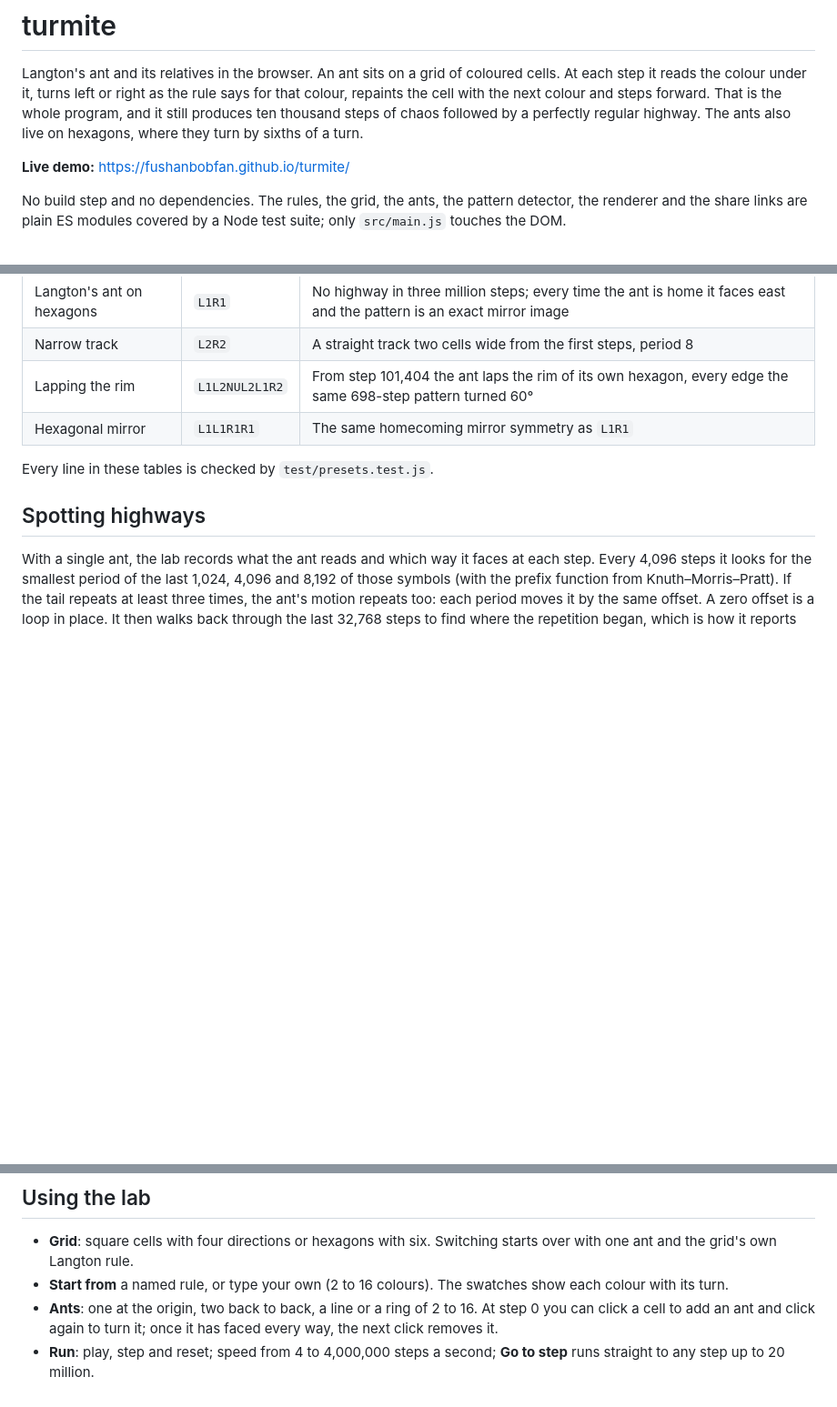
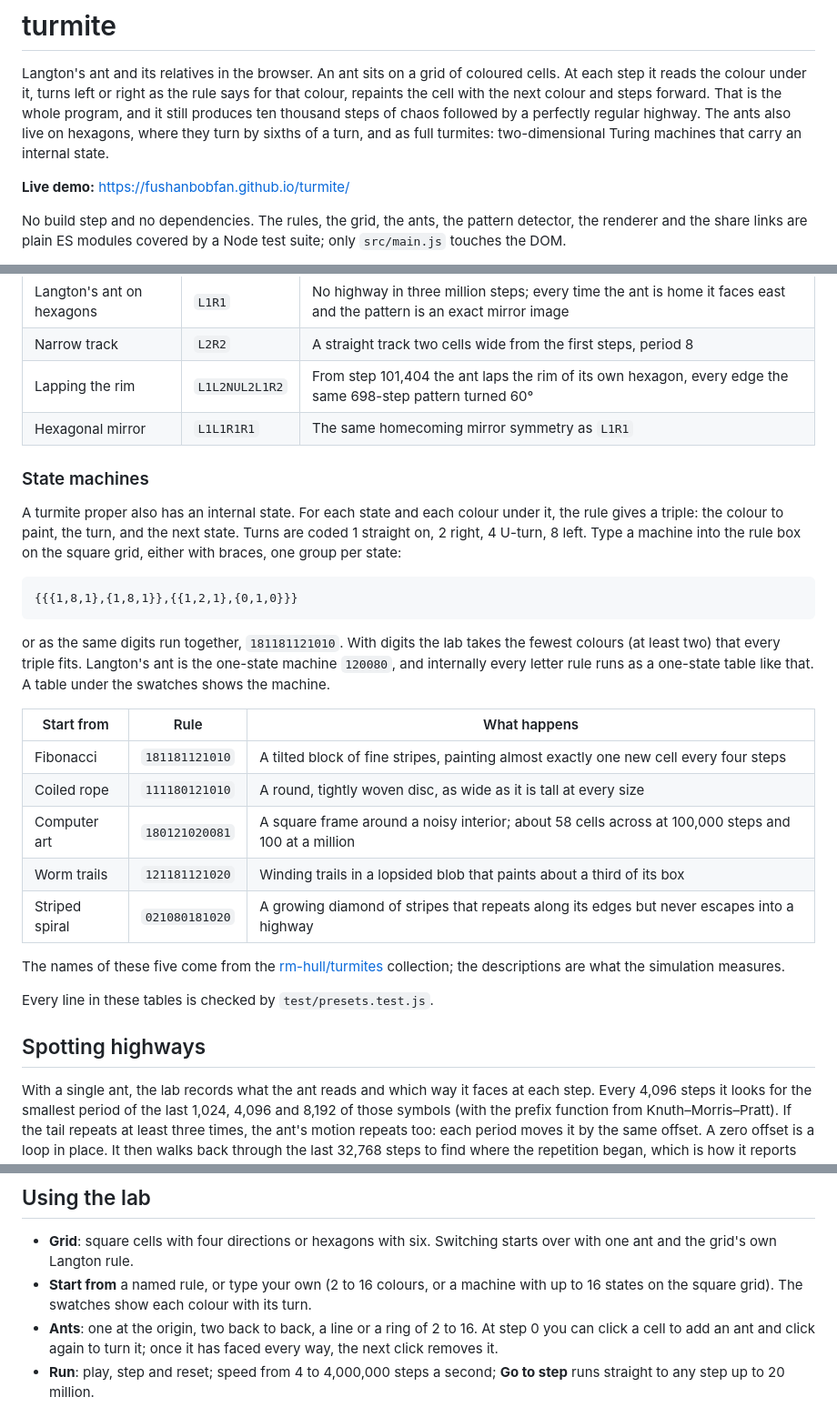
Before and after one commit to fushanbobfan/turmite, a Markdown page: README.md, 3 parts joined by grey strips. Shown at 91% size. Rendered like a GitHub page; blank space fills up the shorter version.

Commit message:
Document state-machine turmites, both notations, the five machine presets and where their names come from

````diff
--- a/README.md
+++ b/README.md
@@ -5,7 +5,8 @@ coloured cells. At each step it reads the colour under it, turns left or
 right as the rule says for that colour, repaints the cell with the next
 colour and steps forward. That is the whole program, and it still produces
 ten thousand steps of chaos followed by a perfectly regular highway. The
-ants also live on hexagons, where they turn by sixths of a turn.
+ants also live on hexagons, where they turn by sixths of a turn, and as
+full turmites: two-dimensional Turing machines that carry an internal state.
 
 **Live demo:** https://fushanbobfan.github.io/turmite/
 
@@ -55,6 +56,36 @@ straight on and `U` turns around.
 | Lapping the rim | `L1L2NUL2L1R2` | From step 101,404 the ant laps the rim of its own hexagon, every edge the same 698-step pattern turned 60° |
 | Hexagonal mirror | `L1L1R1R1` | The same homecoming mirror symmetry as `L1R1` |
 
+### State machines
+
+A turmite proper also has an internal state. For each state and each colour
+under it, the rule gives a triple: the colour to paint, the turn, and the
+next state. Turns are coded 1 straight on, 2 right, 4 U-turn, 8 left. Type
+a machine into the rule box on the square grid, either with braces, one
+group per state:
+
+```
+{{{1,8,1},{1,8,1}},{{1,2,1},{0,1,0}}}
+```
+
+or as the same digits run together, `181181121010`. With digits the lab
+takes the fewest colours (at least two) that every triple fits. Langton's
+ant is the one-state machine `120080`, and internally every letter rule runs
+as a one-state table like that. A table under the swatches shows the
+machine.
+
+| Start from | Rule | What happens |
+| --- | --- | --- |
+| Fibonacci | `181181121010` | A tilted block of fine stripes, painting almost exactly one new cell every four steps |
+| Coiled rope | `111180121010` | A round, tightly woven disc, as wide as it is tall at every size |
+| Computer art | `180121020081` | A square frame around a noisy interior; about 58 cells across at 100,000 steps and 100 at a million |
+| Worm trails | `121181121020` | Winding trails in a lopsided blob that paints about a third of its box |
+| Striped spiral | `021080181020` | A growing diamond of stripes that repeats along its edges but never escapes into a highway |
+
+The names of these five come from the
+[rm-hull/turmites](https://github.com/rm-hull/turmites) collection; the
+descriptions are what the simulation measures.
+
 Every line in these tables is checked by `test/presets.test.js`.
 
 ## Spotting highways
@@ -84,8 +115,9 @@ repeat check only follows a lone ant.
 
 - **Grid**: square cells with four directions or hexagons with six.
   Switching starts over with one ant and the grid's own Langton rule.
-- **Start from** a named rule, or type your own (2 to 16 colours). The
-  swatches show each colour with its turn.
+- **Start from** a named rule, or type your own (2 to 16 colours, or a
+  machine with up to 16 states on the square grid). The swatches show each
+  colour with its turn.
 - **Ants**: one at the origin, two back to back, a line or a ring of 2 to 16.
   At step 0 you can click a cell to add an ant and click again to turn it;
   once it has faced every way, the next click removes it.
````
Also changed, not shown: other parts of README.md (+3 -0 lines).
